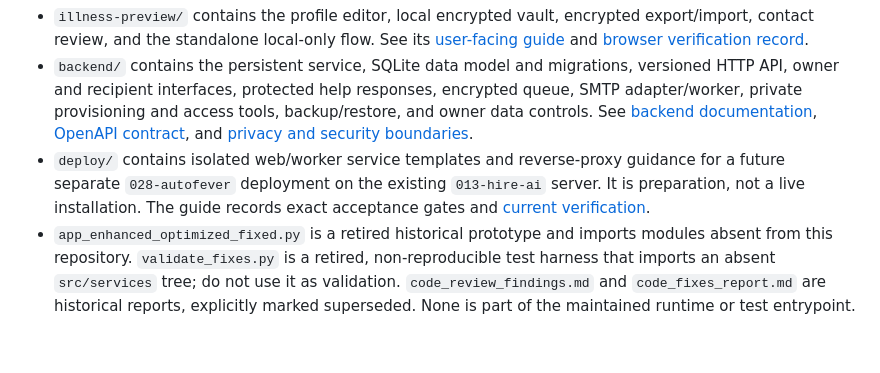
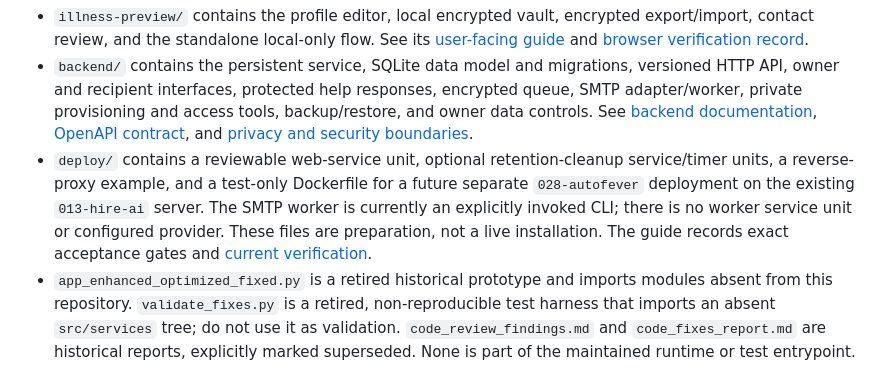
Before and after one commit to Robert-Velhorst/028-autofever, a Markdown page: README.md, the part around the change. GitHub-like rendering; blank space fills up the shorter version.

Commit message:
docs: correct deployment component inventory

```diff
--- a/README.md
+++ b/README.md
@@ -327,7 +327,7 @@ The maintained implementation is split into a static, mobile-first browser app a
 
 - `illness-preview/` contains the profile editor, local encrypted vault, encrypted export/import, contact review, and the standalone local-only flow. See its [user-facing guide](illness-preview/README.md) and [browser verification record](illness-preview/VERIFICATION.md).
 - `backend/` contains the persistent service, SQLite data model and migrations, versioned HTTP API, owner and recipient interfaces, protected help responses, encrypted queue, SMTP adapter/worker, private provisioning and access tools, backup/restore, and owner data controls. See [backend documentation](backend/README.md), [OpenAPI contract](backend/openapi.yaml), and [privacy and security boundaries](backend/owner-api.md).
-- `deploy/` contains isolated web/worker service templates and reverse-proxy guidance for a future separate `028-autofever` deployment on the existing `013-hire-ai` server. It is preparation, not a live installation. The guide records exact acceptance gates and [current verification](deploy/README.md).
+- `deploy/` contains a reviewable web-service unit, optional retention-cleanup service/timer units, a reverse-proxy example, and a test-only Dockerfile for a future separate `028-autofever` deployment on the existing `013-hire-ai` server. The SMTP worker is currently an explicitly invoked CLI; there is no worker service unit or configured provider. These files are preparation, not a live installation. The guide records exact acceptance gates and [current verification](deploy/README.md).
 - `app_enhanced_optimized_fixed.py` is a retired historical prototype and imports modules absent from this repository. `validate_fixes.py` is a retired, non-reproducible test harness that imports an absent `src/services` tree; do not use it as validation. `code_review_findings.md` and `code_fixes_report.md` are historical reports, explicitly marked superseded. None is part of the maintained runtime or test entrypoint.
 
 The standalone browser app does not send notifications. The optional owner connection uses the backend for persistent episodes and status; pending actions are encrypted locally and retried with the same idempotency data at most three times after connectivity returns while Autofever remains open. Reopen the app to resume after closing it offline; background sync and guaranteed offline delivery are not provided. Email sending is implemented and tested against local synthetic SMTP servers, but no real provider/account is configured. Check-ins are owner-only and appear in Autofever when opened or refreshed; no helper or background notification is generated. Configured recurrence and backup helpers are not automated. These distinctions are intentional and also described in the detailed component guides.
```
